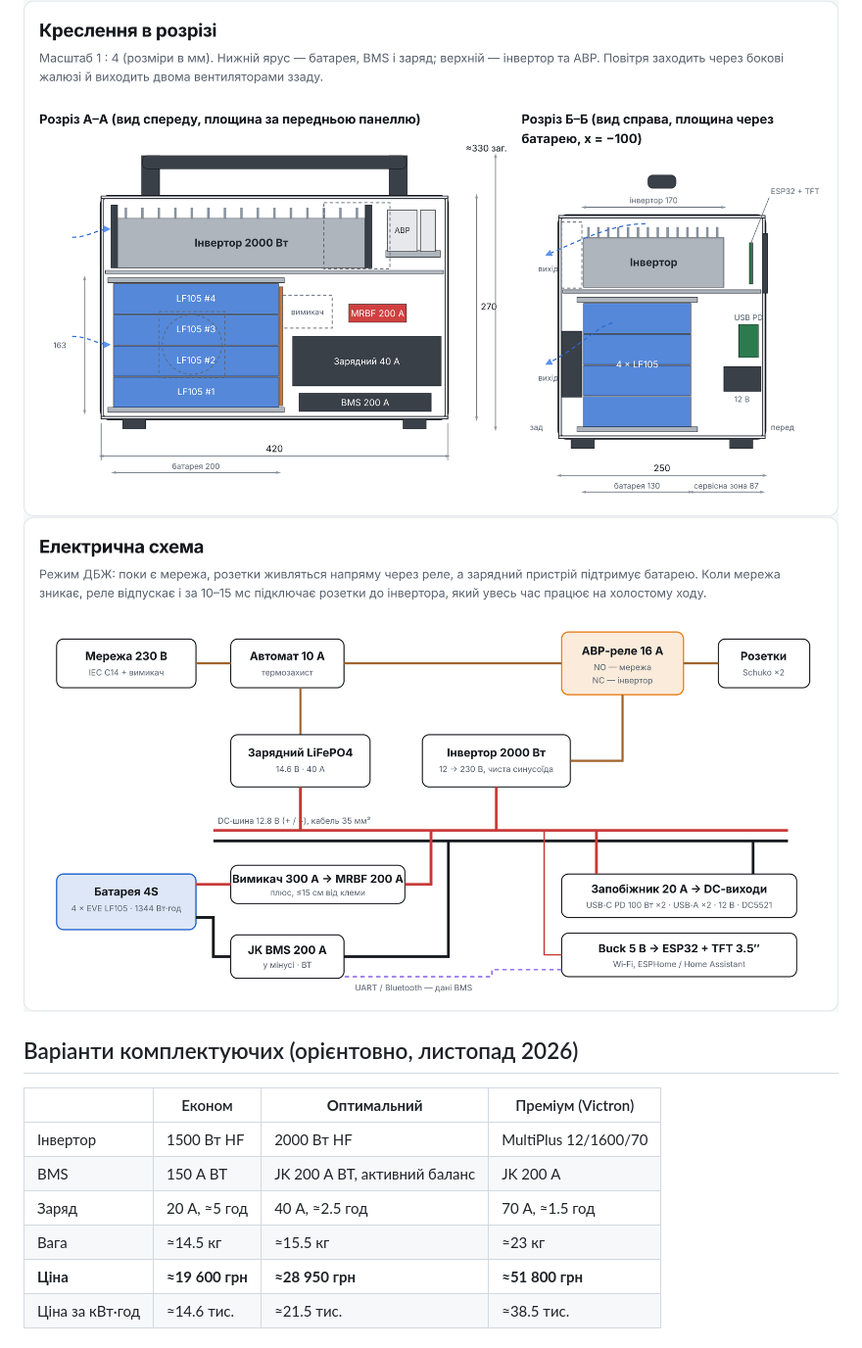
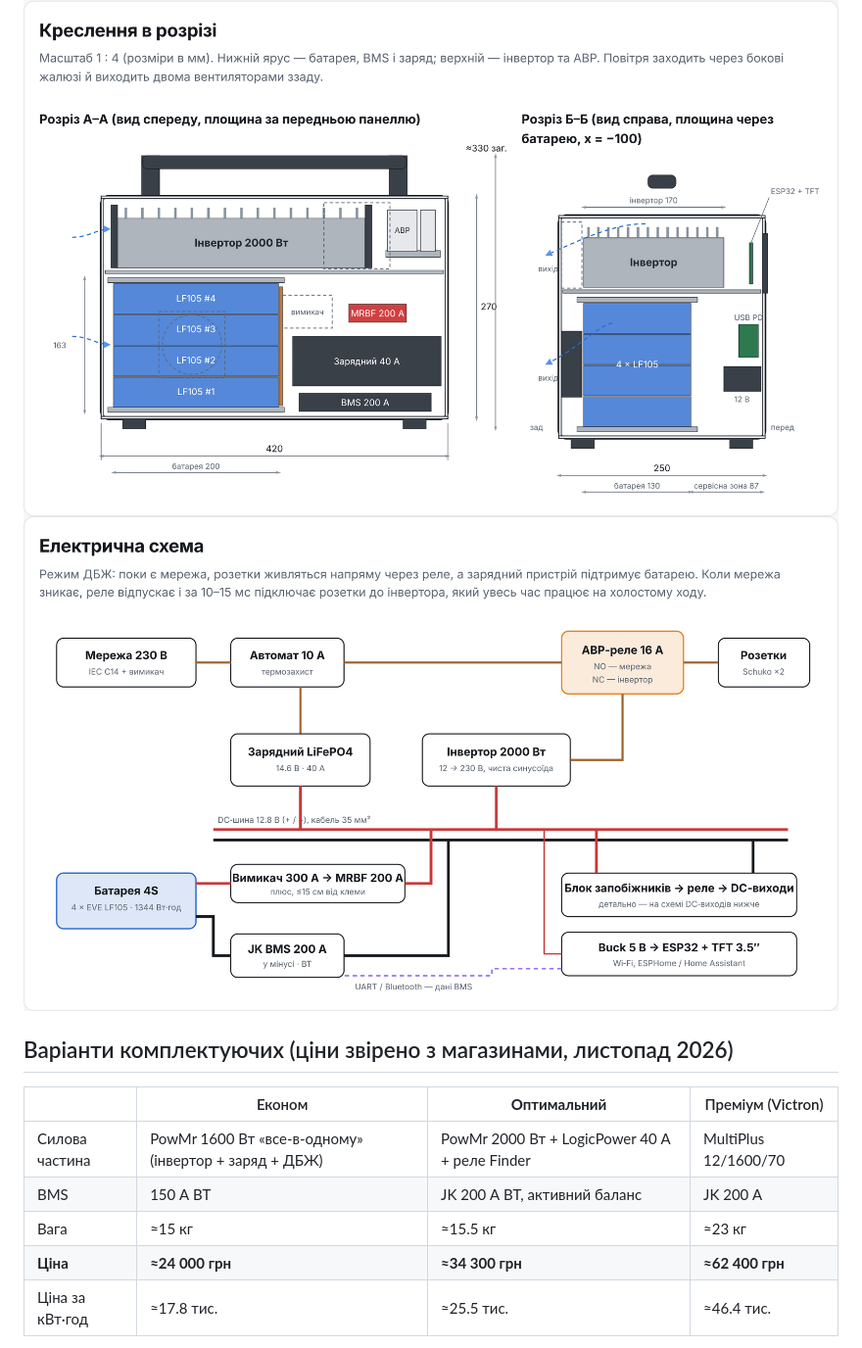
Before and after one commit to ilja117/usbudget, a Markdown page: README.md, the part around one of its changes. Shown at 98% size. GitHub-like rendering; pictures changed too: renders/07-wiring.png.

```diff
--- a/README.md
+++ b/README.md
@@ -25,14 +25,13 @@
 ![Креслення в розрізі](renders/06-sections.png)
 ![Електрична схема](renders/07-wiring.png)
 
-## Варіанти комплектуючих (орієнтовно, листопад 2026)
+## Варіанти комплектуючих (ціни звірено з магазинами, листопад 2026)
 
 | | Економ | **Оптимальний** | Преміум (Victron) |
 |---|---|---|---|
-| Інвертор | 1500 Вт HF | 2000 Вт HF | MultiPlus 12/1600/70 |
+| Силова частина | PowMr 1600 Вт «все-в-одному» (інвертор + заряд + ДБЖ) | PowMr 2000 Вт + LogicPower 40 А + реле Finder | MultiPlus 12/1600/70 |
 | BMS | 150 А BT | JK 200 А BT, активний баланс | JK 200 А |
-| Заряд | 20 А, ≈5 год | 40 А, ≈2.5 год | 70 А, ≈1.5 год |
-| Вага | ≈14.5 кг | ≈15.5 кг | ≈23 кг |
-| **Ціна** | **≈19 600 грн** | **≈28 950 грн** | **≈51 800 грн** |
-| Ціна за кВт·год | ≈14.6 тис. | ≈21.5 тис. | ≈38.5 тис. |
+| Вага | ≈15 кг | ≈15.5 кг | ≈23 кг |
+| **Ціна** | **≈24 000 грн** | **≈34 300 грн** | **≈62 400 грн** |
+| Ціна за кВт·год | ≈17.8 тис. | ≈25.5 тис. | ≈46.4 тис. |
 
```
Also changed, not shown: other parts of README.md (+7 -3 lines), renders/08-dc-outputs.png (added), 1 other file.
